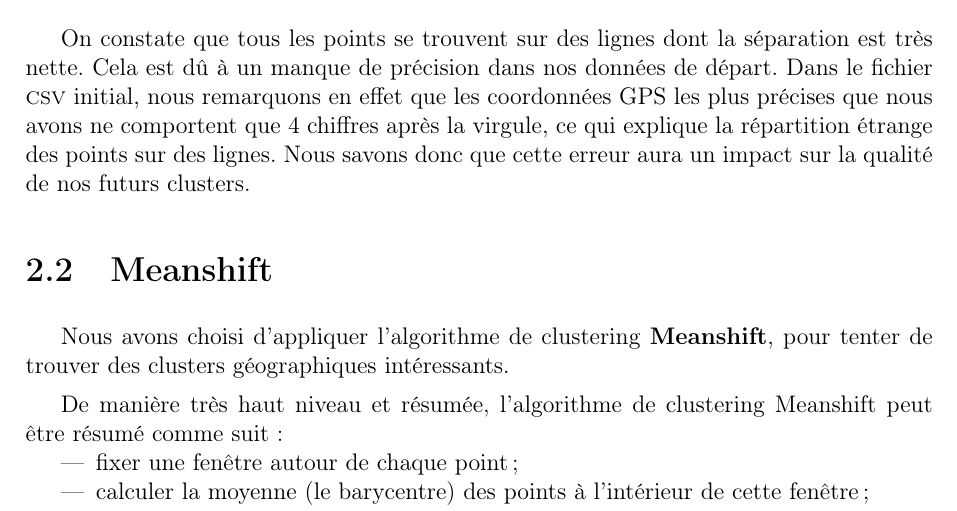
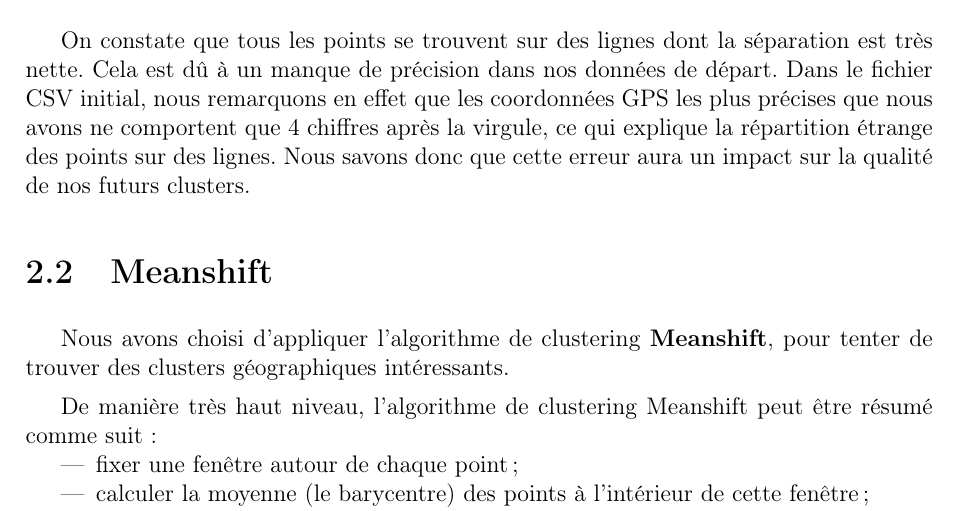
Before and after one commit to LesMartins/Flickr-Data-Mining, a LaTeX book (latex/Flickr.tex, which reads latex/visualisation.tex): part of page 5 of 7, cut so that both start at the same text. The pictures show the PDF file latex/Flickr.pdf that the author committed with the source.

Commit message:
Fixes mistakes in part 2.

```diff
--- a/latex/visualisation.tex
+++ b/latex/visualisation.tex
@@ -32,13 +32,13 @@ Mais zoomons entre les deux fleuves de Lyon (figure \vref{fig:imprecision}).
     \label{fig:imprecision}
 \end{figure}
 
-On constate que tous les points se trouvent sur des lignes dont la séparation est très nette. Cela est dû à un manque de précision dans nos données de départ. Dans le fichier \textsc{csv} initial, nous remarquons en effet que les coordonnées GPS les plus précises que nous avons ne comportent que 4 chiffres après la virgule, ce qui explique la répartition étrange des points sur des lignes. Nous savons donc que cette erreur aura un impact sur la qualité de nos futurs clusters.
+On constate que tous les points se trouvent sur des lignes dont la séparation est très nette. Cela est dû à un manque de précision dans nos données de départ. Dans le fichier CSV initial, nous remarquons en effet que les coordonnées GPS les plus précises que nous avons ne comportent que 4 chiffres après la virgule, ce qui explique la répartition étrange des points sur des lignes. Nous savons donc que cette erreur aura un impact sur la qualité de nos futurs clusters.
 
 
 \section{Meanshift}
 Nous avons choisi d'appliquer l'algorithme de clustering \textbf{Meanshift}, pour tenter de trouver des clusters géographiques intéressants.
 
-De manière très haut niveau et résumée, l'algorithme de clustering Meanshift peut être résumé comme suit~:
+De manière très haut niveau, l'algorithme de clustering Meanshift peut être résumé comme suit~:
 \begin{itemize}
     \item fixer une fenêtre autour de chaque point~;
     \item calculer la moyenne (le barycentre) des points à l'intérieur de cette fenêtre~;
```
Also changed, not shown: latex/Flickr.pdf.
